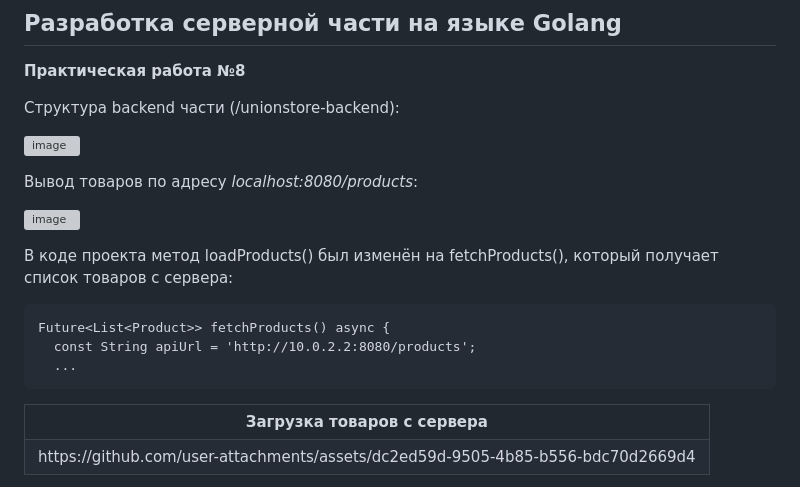
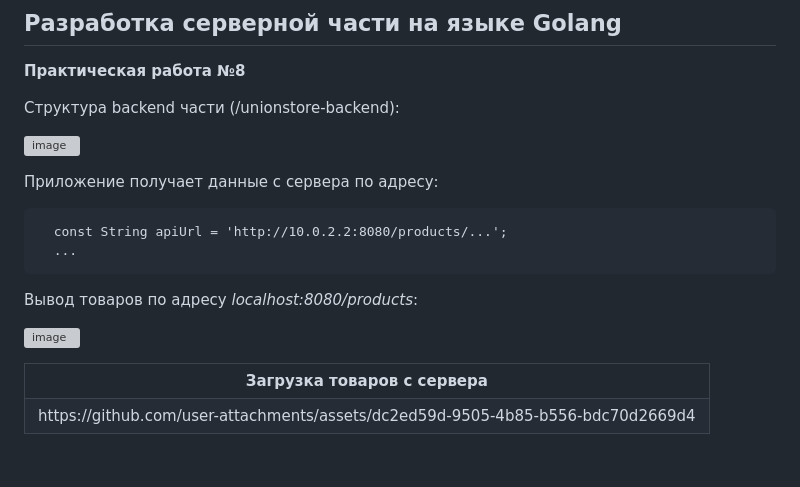
Before and after one commit to keeq0/unionstore_flutter, a Markdown page: README.md, the part around the change. Rendered like a GitHub page; blank space fills up the shorter version; grey boxes are pictures that could not be loaded.

````diff
--- a/README.md
+++ b/README.md
@@ -90,17 +90,17 @@
 
 ![image](https://github.com/user-attachments/assets/39bf3df6-5969-412c-a741-8f93905da936)
 
+Приложение получает данные с сервера по адресу:
+
+```
+  const String apiUrl = 'http://10.0.2.2:8080/products/...';
+  ...
+```
+
 Вывод товаров по адресу *localhost:8080/products*:
 
 ![image](https://github.com/user-attachments/assets/0555512a-063a-41f3-925f-6e74fd0700f1)
 
-В коде проекта метод loadProducts() был изменён на fetchProducts(), который получает список товаров с сервера:
-
-```
-Future<List<Product>> fetchProducts() async {
-  const String apiUrl = 'http://10.0.2.2:8080/products';
-  ...
-```
 <table>
   <tr>
     <th style="text-align: center;">Загрузка товаров с сервера</th>
````
